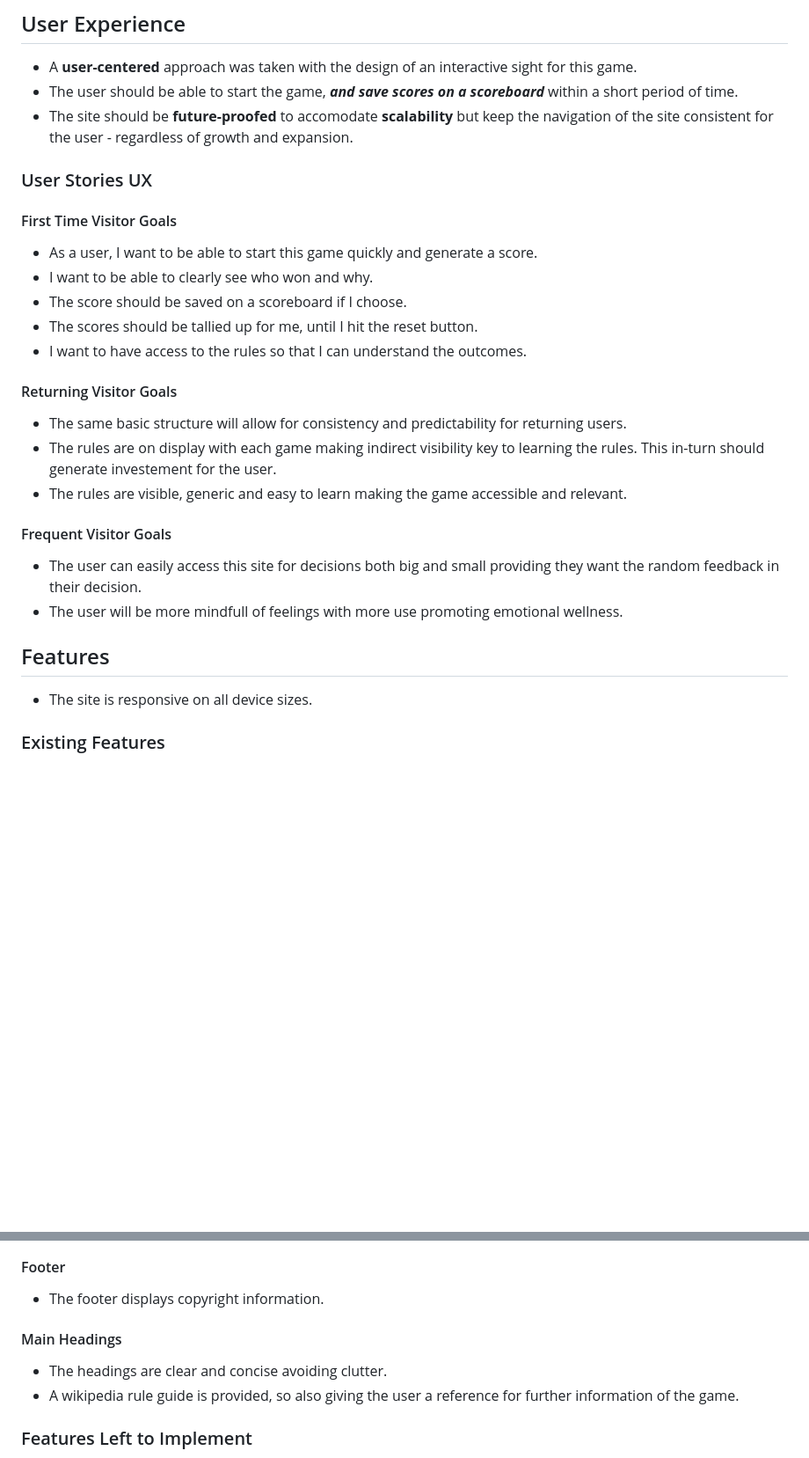
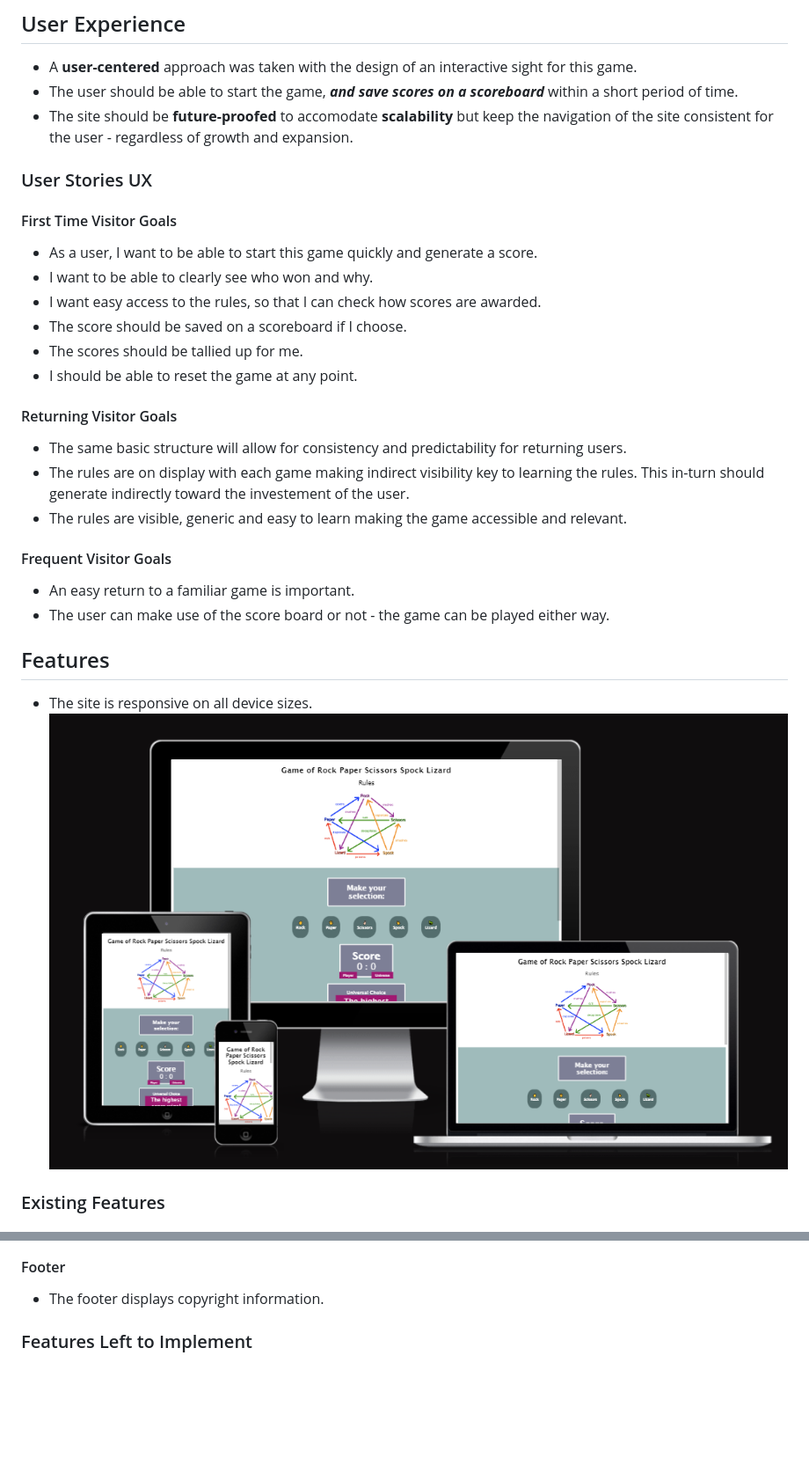
Before and after one commit to CaylinDewey/project2-v2, a Markdown page: README.md, 2 parts joined by grey strips. Shown at 88% size. Drawn GitHub-style; blank space fills up the shorter version.

```diff
--- a/README.md
+++ b/README.md
@@ -58,25 +65,26 @@ Please view the game live project [here](https://caylindewey.github.io/project2-
 - The user should be able to start the game, <i><b>and save scores on a scoreboard</i></b> within a short period of time.
 - The site should be <b>future-proofed</b> to accomodate <b>scalability</b> but keep the navigation of the site consistent for the user - regardless of growth and expansion.
 
-
 ### User Stories UX
 #### First Time Visitor Goals
 - As a user, I want to be able to start this game quickly and generate a score.
 - I want to be able to clearly see who won and why.
+- I want easy access to the rules, so that I can check how scores are awarded.
 - The score should be saved on a scoreboard if I choose.
-- The scores should be tallied up for me, until I hit the reset button.
-- I want to have access to the rules so that I can understand the outcomes.
+- The scores should be tallied up for me.
+- I should be able to reset the game at any point.
 
 #### Returning Visitor Goals
 - The same basic structure will allow for consistency and predictability for returning users.
-- The rules are on display with each game making indirect visibility key to learning the rules. This in-turn should generate investement for the user.
+- The rules are on display with each game making indirect visibility key to learning the rules. This in-turn should generate indirectly toward the investement of the user.
 - The rules are visible, generic and easy to learn making the game accessible and relevant.
 
 #### Frequent Visitor Goals
-- The user can easily access this site for decisions both big and small providing they want the random feedback in their decision.
-- The user will be more mindfull of feelings with more use promoting emotional wellness.
+- An easy return to a familiar game is important.
+- The user can make use of the score board or not - the game can be played either way.
 
 ## Features
 - The site is responsive on all device sizes.
+![Responsive Game](assets/images/readme/responsiveness.png)
 
 ### Existing Features
@@ -121,10 +144,6 @@ On the mobile device the buttons are still easy to use.
 
 #### Footer
 - The footer displays copyright information.
-
-#### Main Headings
-- The headings are clear and concise avoiding clutter.
-- A wikipedia rule guide is provided, so also giving the user a reference for further information of the game.
 
 ### Features Left to Implement
 - A multiple player option could be provided.
```
Also changed, not shown: other parts of README.md (+36 -14 lines).
